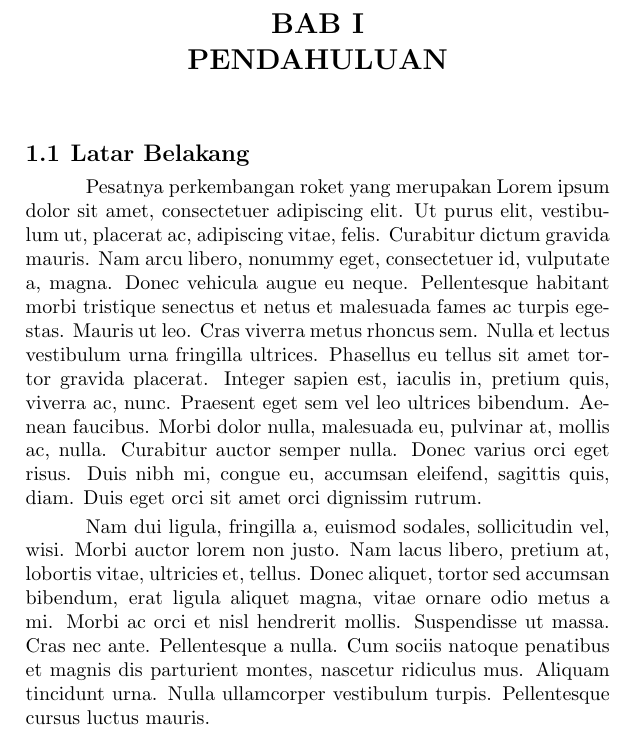
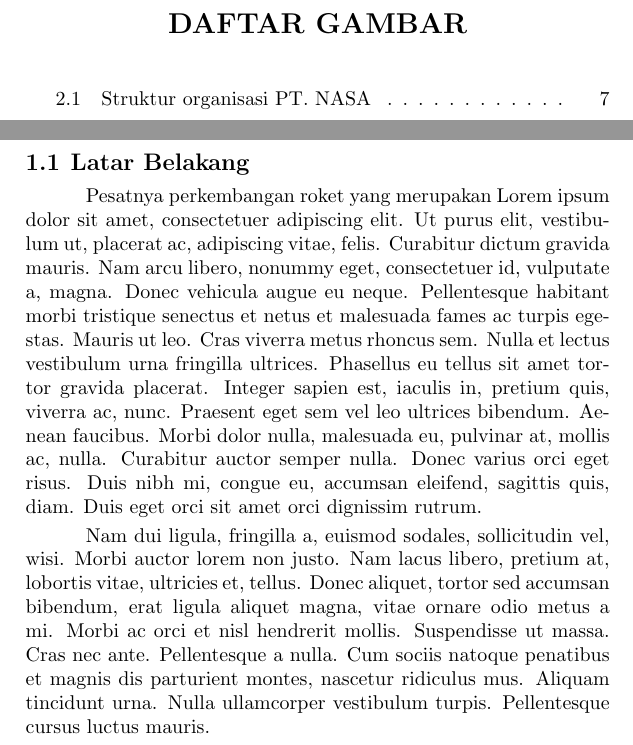
Before and after one commit to b201lab/template-buku-kp-its, a LaTeX document (main.tex): part of page 9 of 16 before the commit and two parts of pages 9 and 11 of 18 after it, the two joined at a grey line, cut at the place of the change. Compiled offline with pdfLaTeX.

Commit message:
add daftar gambar

```diff
--- a/main.tex
+++ b/main.tex
@@ -78,6 +78,13 @@
   \tableofcontents
   \cleardoublepage
 
+  % Daftar gambar
+  \renewcommand*\listfigurename{DAFTAR GAMBAR}
+  \addcontentsline{toc}{chapter}{\listfigurename}
+  \titlespacing*{\chapter}{0pt}{0ex}{0ex}
+  \listoffigures
+  \cleardoublepage
+
   % Nomor halaman isi dimulai dari sini
   \pagenumbering{arabic}
 
```
